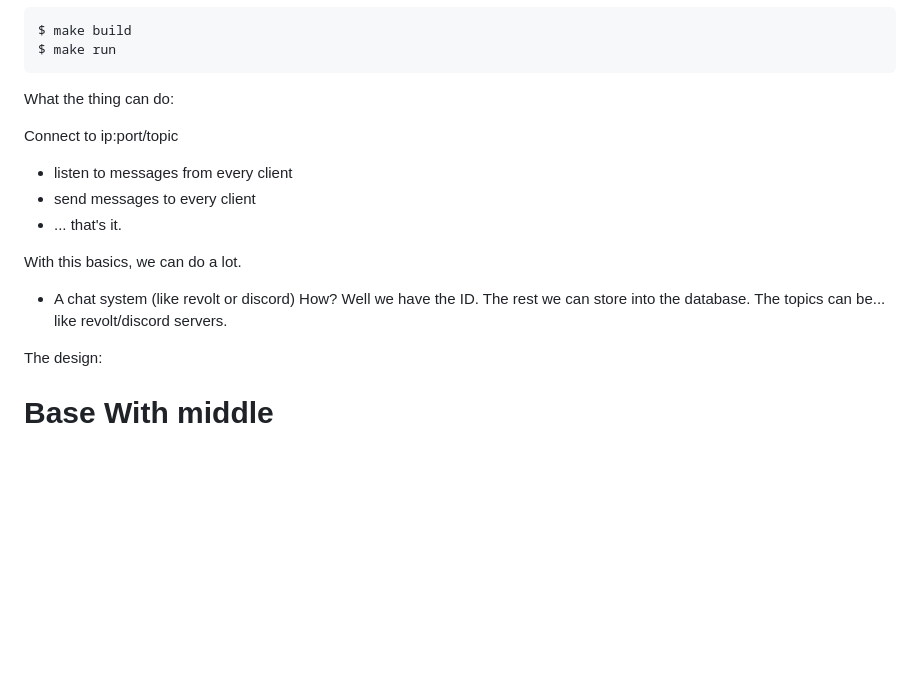
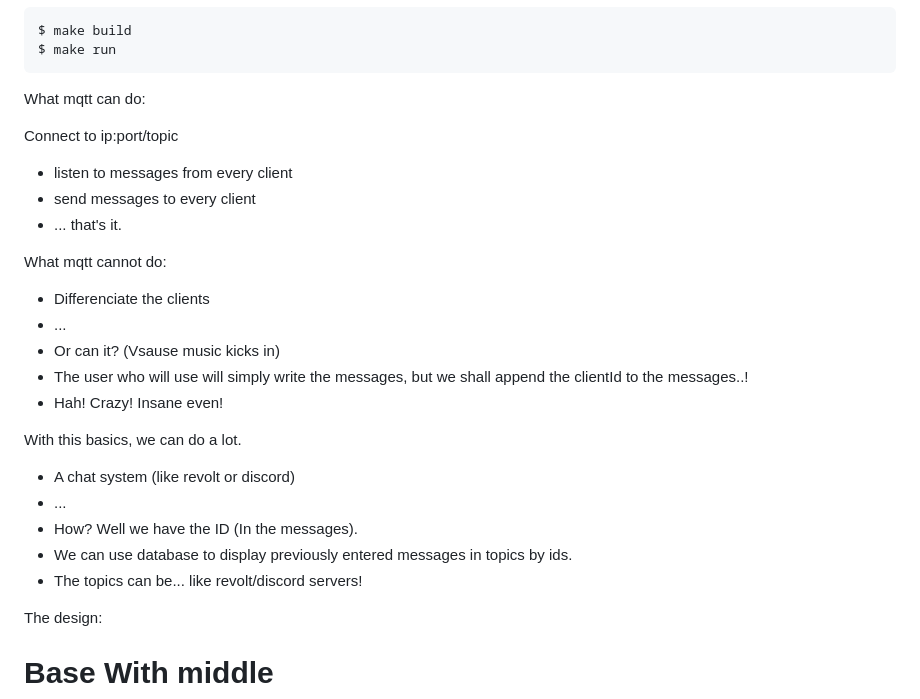
Before and after one commit to tibbyx/mqtt-explorer, a Markdown page: 0b10/README.md, the part around the change. Drawn GitHub-style; blank space fills up the shorter version.

Commit message:
doc: pub messages don't send the client id, but I figured that we can send the cliend id in the messages!

````diff
--- a/0b10/README.md
+++ b/0b10/README.md
@@ -6,7 +6,7 @@ $ make run
 ```
 
 
-What the thing can do:
+What mqtt can do:
 
 Connect to ip:port/topic
 - listen to messages from every client
@@ -14,10 +14,20 @@ Connect to ip:port/topic
 - ... that's it.
 
 
+What mqtt cannot do:
+- Differenciate the clients
+- ...
+- Or can it? (Vsause music kicks in)
+- The user who will use will simply write the messages, but we shall append the clientId to the messages..!
+- Hah! Crazy! Insane even!
+
+
 With this basics, we can do a lot.
 - A chat system (like revolt or discord)
-How? Well we have the ID. The rest we can store into the database.
-The topics can be... like revolt/discord servers.
+- ...
+- How? Well we have the ID (In the messages).
+- We can use database to display previously entered messages in topics by ids.
+- The topics can be... like revolt/discord servers!
 
 
 The design:
````
